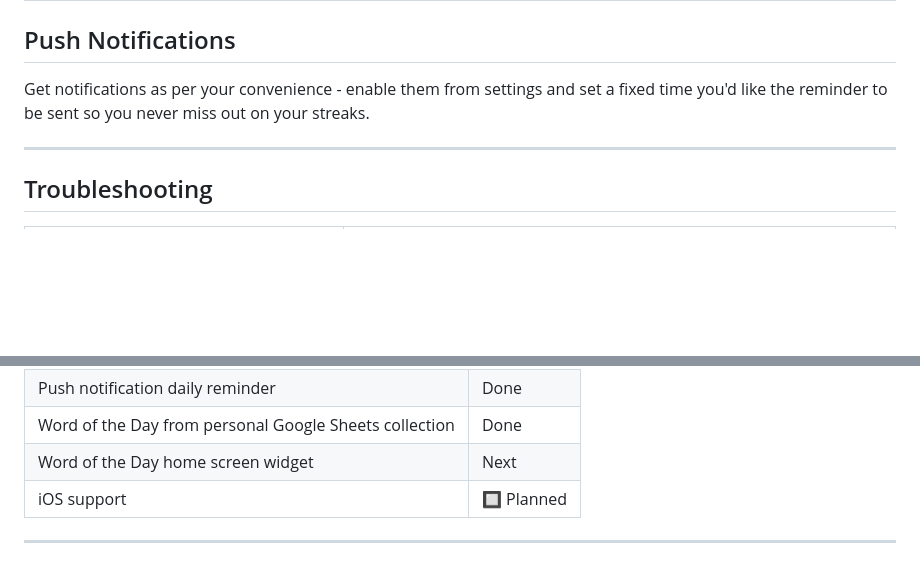
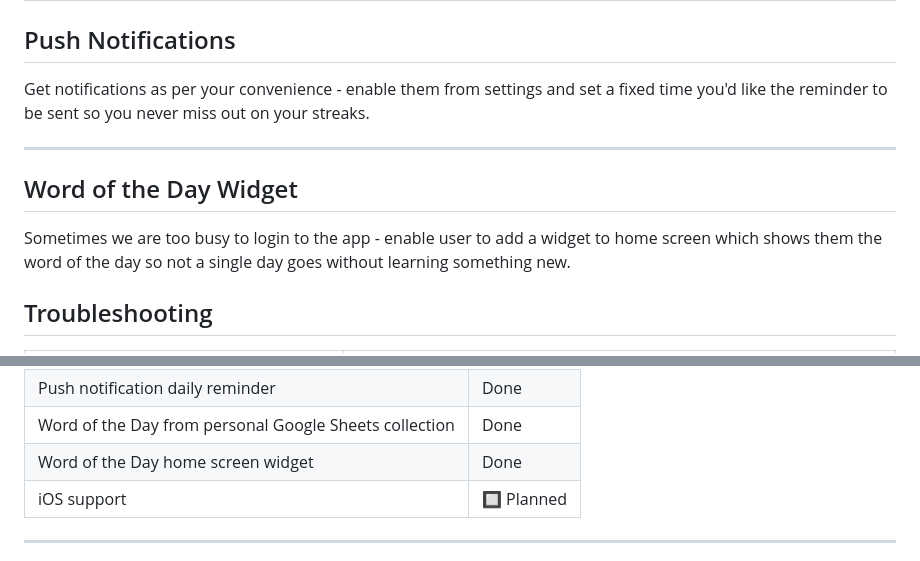
Before and after one commit to Dhar15/SprintApp, a Markdown page: README.md, 2 parts joined by grey strips. Rendered like a GitHub page; blank space fills up the shorter version.

```diff
--- a/README.md
+++ b/README.md
@@ -347,6 +347,10 @@ Get notifications as per your convenience - enable them from settings and set a
 
 ---
 
+## Word of the Day Widget
+
+Sometimes we are too busy to login to the app - enable user to add a widget to home screen which shows them the word of the day so not a single day goes without learning something new.
+
 ## Troubleshooting
 
 | Problem | Fix |
@@ -384,7 +388,7 @@ Get notifications as per your convenience - enable them from settings and set a
 | Settings: word count, quiz count, news topic | Done |
 | Push notification daily reminder | Done |
 | Word of the Day from personal Google Sheets collection | Done |
-| Word of the Day home screen widget | Next |
+| Word of the Day home screen widget | Done |
 | iOS support | 🔲 Planned |
 
 ---
```
